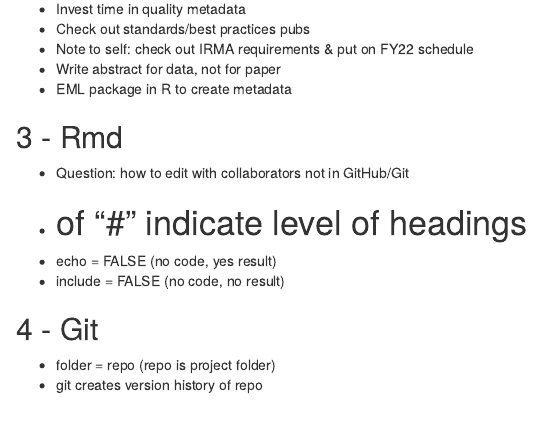
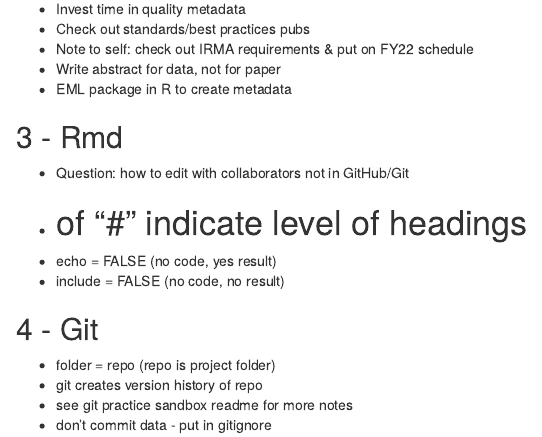
Before and after one commit to olesonlab/training_lpandori, an R Markdown document (R/course_notes_pandori.Rmd): the page in a window 1100 px wide, from 290 px down. Rendered offline with R 4.5, knitr and Pandoc, with nearby package versions.

Commit message:
add notes on gitignore

```diff
--- a/R/course_notes_pandori.Rmd
+++ b/R/course_notes_pandori.Rmd
@@ -29,3 +29,5 @@ output: html_document
 
 - folder = repo (repo is project folder)
 - git creates version history of repo
+- see git practice sandbox readme for more notes
+- don't commit data - put in gitignore
```
